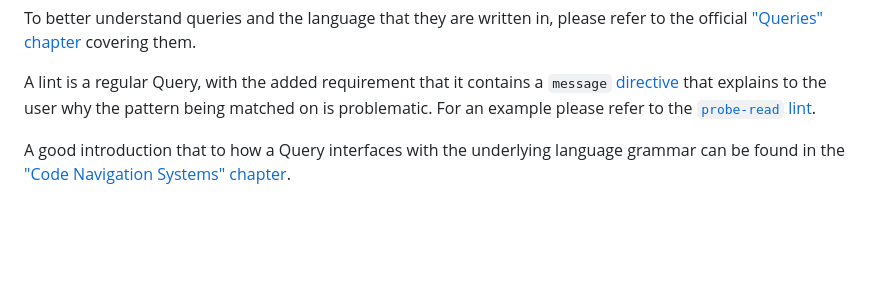
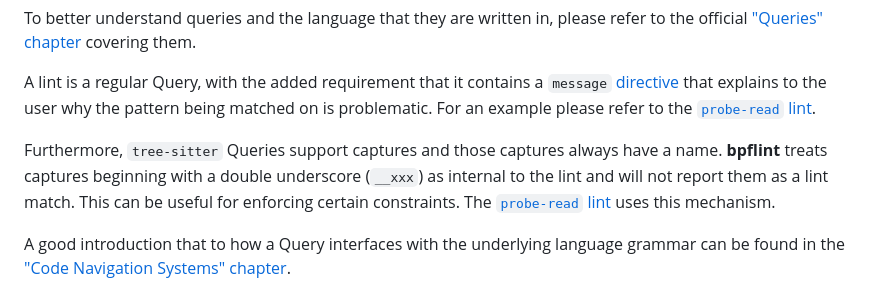
Before and after one commit to ivzap/bpflint, a Markdown page: lints/README.md, the part around the change printed below. Rendered like a GitHub page; blank space fills up the shorter version.

Commit message:
lints: Add section about internal captures to README
Add a section about the previously introduced internal captures to the
README file, to make lint implementers aware of the concept.

```diff
--- a/lints/README.md
+++ b/lints/README.md
@@ -12,6 +12,12 @@ A lint is a regular Query, with the added requirement that it contains a
 `message` [directive][tree-sitter-directives] that explains to the user
 why the pattern being matched on is problematic. For an example please
 refer to the [`probe-read` lint][probe-read-message].
+
+Furthermore, `tree-sitter` Queries support captures and those captures
+always have a name. **bpflint** treats captures beginning with a double
+underscore (`__xxx`) as internal to the lint and will not report them as
+a lint match. This can be useful for enforcing certain constraints. The
+[`probe-read` lint][probe-read-int-capture] uses this mechanism.
 
 A good introduction that to how a Query interfaces with the underlying
 language grammar can be found in the ["Code Navigation Systems"
```
Also changed, not shown: other parts of lints/README.md (+2 -1 lines).
